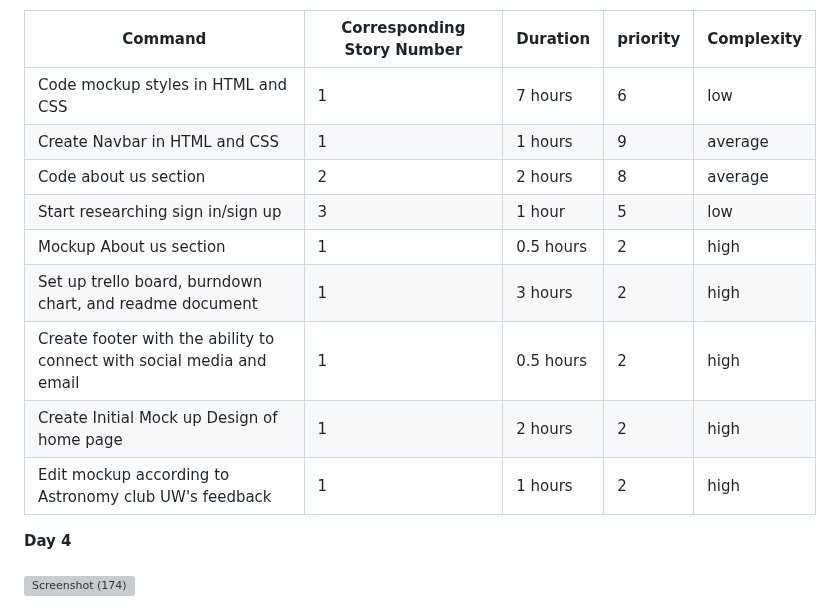
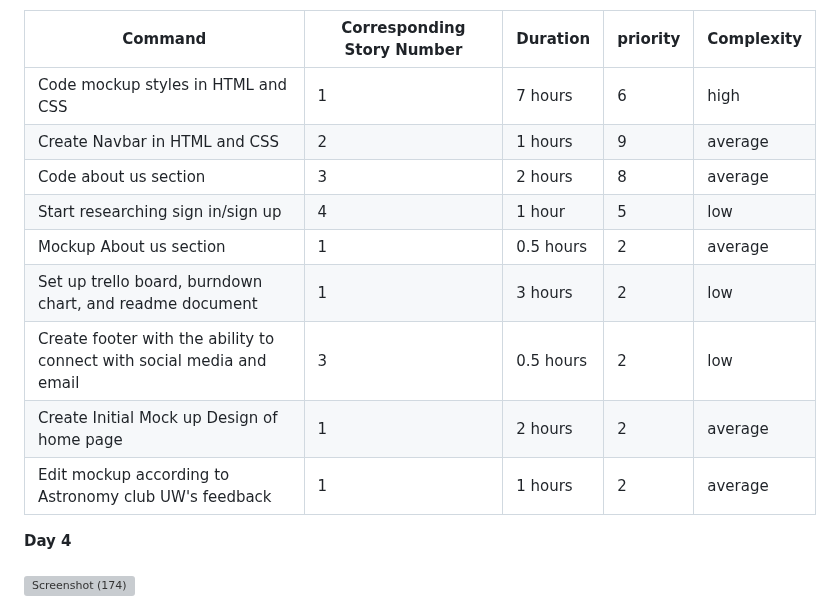
Before and after one commit to jmbartel/AstronomyUW, a Markdown page: README.md, the part around the change. GitHub-like rendering; grey boxes are pictures that could not be loaded.

```diff
--- a/README.md
+++ b/README.md
@@ -12,15 +12,15 @@ https://trello.com/b/iyAugHWF/first-sprint-2-26-3-10 <br><br>
 
 | Command | Corresponding Story Number | Duration | priority | Complexity |
 | --- | --- | --- | --- | --- |
-| Code mockup styles in HTML and CSS | 1 | 7 hours | 6 | low |
-| Create Navbar in HTML and CSS | 1 | 1 hours | 9 | average |
-| Code about us section | 2 | 2 hours | 8 | average |
-| Start researching sign in/sign up | 3 | 1 hour | 5 | low |
-| Mockup About us section | 1 | 0.5 hours | 2 | high |
-| Set up trello board, burndown chart, and readme document | 1 | 3 hours | 2 | high |
-| Create footer with the ability to connect with social media and email | 1 | 0.5 hours | 2 | high |
-| Create Initial Mock up Design of home page | 1 | 2 hours | 2 | high |
-| Edit mockup according to Astronomy club UW's feedback | 1 | 1 hours | 2 | high | <br>
+| Code mockup styles in HTML and CSS | 1 | 7 hours | 6 | high |
+| Create Navbar in HTML and CSS | 2 | 1 hours | 9 | average |
+| Code about us section | 3 | 2 hours | 8 | average |
+| Start researching sign in/sign up | 4 | 1 hour | 5 | low |
+| Mockup About us section | 1 | 0.5 hours | 2 | average |
+| Set up trello board, burndown chart, and readme document | 1 | 3 hours | 2 | low |
+| Create footer with the ability to connect with social media and email | 3 | 0.5 hours | 2 | low |
+| Create Initial Mock up Design of home page | 1 | 2 hours | 2 | average |
+| Edit mockup according to Astronomy club UW's feedback | 1 | 1 hours | 2 | average | <br>
 
 **Day 4** <br><br>
 ![Screenshot (174)](https://github.com/jmbartel/AstronomyUW/assets/159830895/a79d6553-01fc-4f50-b0d2-8a6b99717b94)
```
